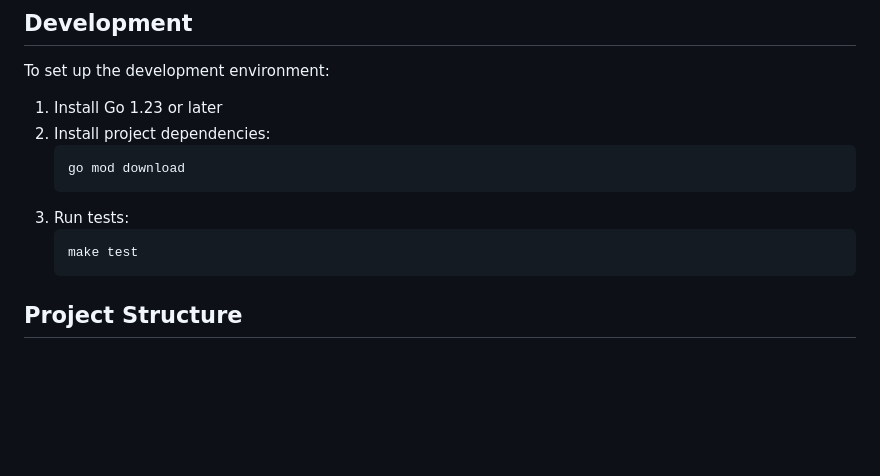
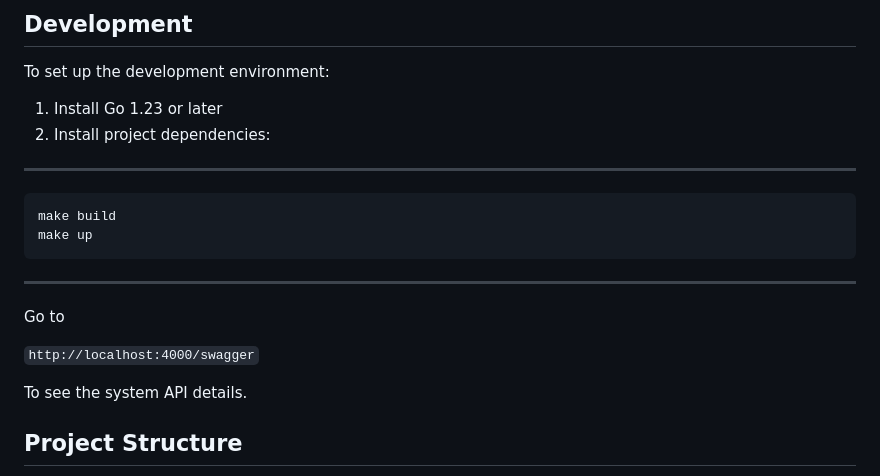
Before and after one commit to Avyukth/lift-simulation, a Markdown page: Readme.md, the part around the change printed below. Rendered like a GitHub page; blank space fills up the shorter version.

````diff
--- a/Readme.md
+++ b/Readme.md
@@ -95,13 +112,21 @@ To set up the development environment:
 
 1. Install Go 1.23 or later
 2. Install project dependencies:
-   ```
-   go mod download
-   ```
-3. Run tests:
-   ```
-   make test
-   ```
+
+---
+
+```
+make build
+make up
+```
+
+---
+
+Go to
+
+`http://localhost:4000/swagger`
+
+To see the system API details.
 
 ## Project Structure
 
````
Also changed, not shown: other parts of Readme.md (+25 -8 lines), artifacts/er-dig.png (added), artifacts/uml-dig.png (added), 5 other files.
